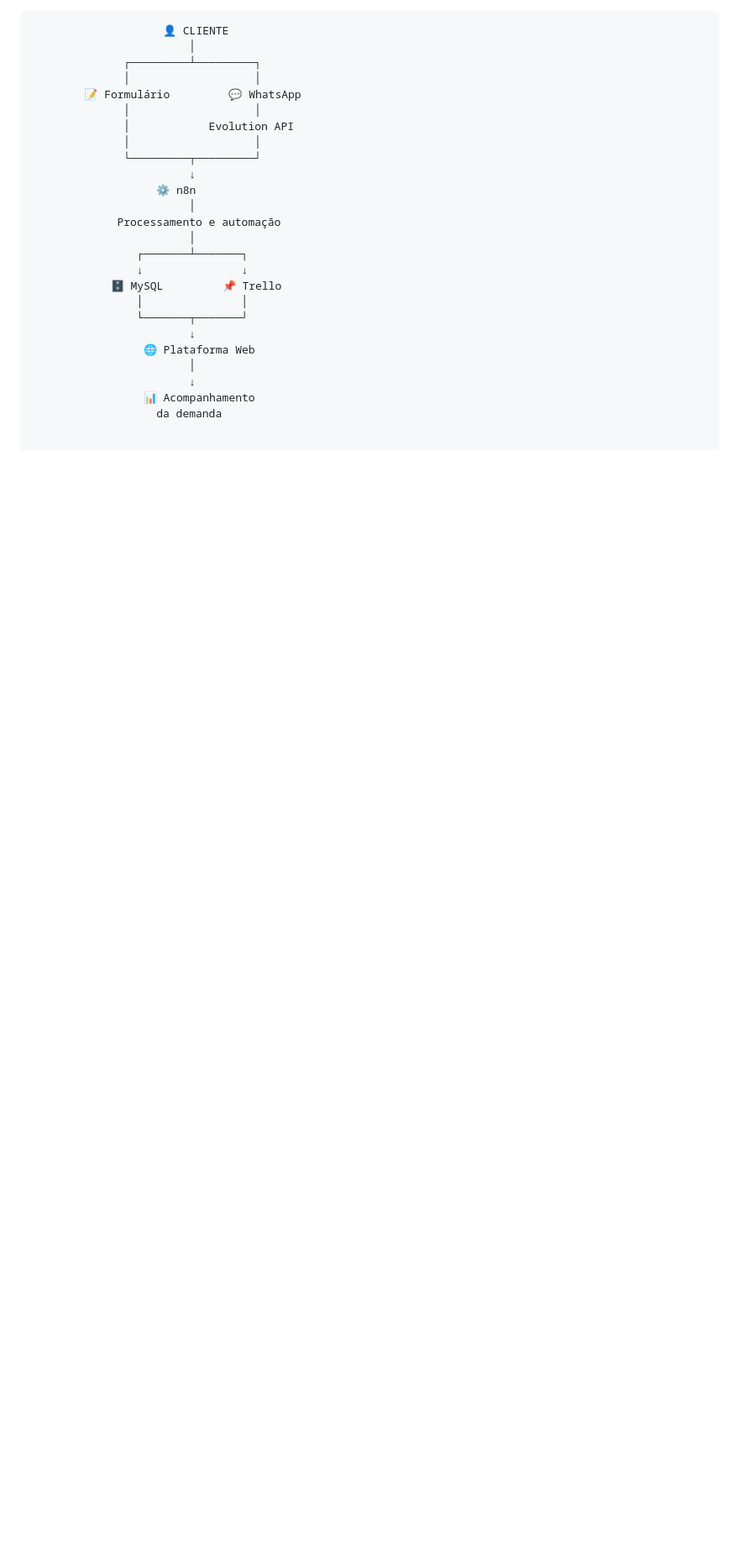
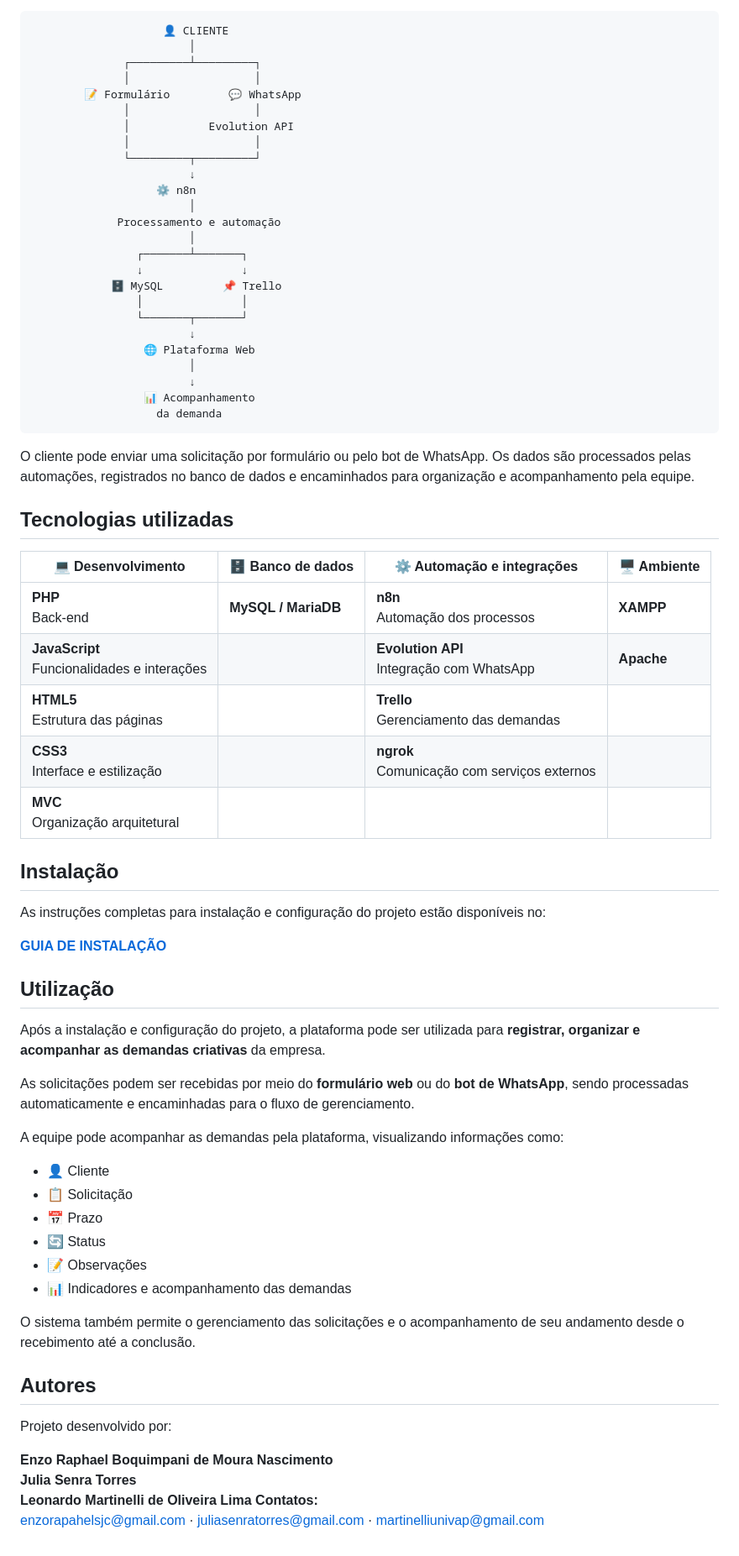
Before and after one commit to juliaSTorres/tcc-univap-2025, a Markdown page: README.md, the part around one of its changes. Shown at 84% size. GitHub-like rendering; blank space fills up the shorter version.

Commit message:
Revise README for clarity and updated features
Updated project description and functionality details in README.

````diff
--- a/README.md
+++ b/README.md
@@ -81,3 +65,49 @@ O sistema integra diferentes ferramentas para automatizar o fluxo de uma demanda
                         ↓
                  📊 Acompanhamento
                    da demanda
+```
+
+O cliente pode enviar uma solicitação por formulário ou pelo bot de WhatsApp. Os dados são processados pelas automações, registrados no banco de dados e encaminhados para organização e acompanhamento pela equipe.
+
+## Tecnologias utilizadas
+
+| 💻 Desenvolvimento | 🗄️ Banco de dados | ⚙️ Automação e integrações | 🖥️ Ambiente |
+|---|---|---|---|
+| **PHP**<br>Back-end | **MySQL / MariaDB** | **n8n**<br>Automação dos processos | **XAMPP** |
+| **JavaScript**<br>Funcionalidades e interações | | **Evolution API**<br>Integração com WhatsApp | **Apache** |
+| **HTML5**<br>Estrutura das páginas | | **Trello**<br>Gerenciamento das demandas |
+| **CSS3**<br>Interface e estilização | | **ngrok**<br>Comunicação com serviços externos |
+| **MVC**<br>Organização arquitetural | | | |
+
+## Instalação
+
+As instruções completas para instalação e configuração do projeto estão disponíveis no:
+
+**[GUIA DE INSTALAÇÃO](docs/GUIA%20DE%20INSTALA%C3%87%C3%83O.txt)**
+
+## Utilização
+
+Após a instalação e configuração do projeto, a plataforma pode ser utilizada para **registrar, organizar e acompanhar as demandas criativas** da empresa.
+
+As solicitações podem ser recebidas por meio do **formulário web** ou do **bot de WhatsApp**, sendo processadas automaticamente e encaminhadas para o fluxo de gerenciamento.
+
+A equipe pode acompanhar as demandas pela plataforma, visualizando informações como:
+
+- 👤 Cliente
+- 📋 Solicitação
+- 📅 Prazo
+- 🔄 Status
+- 📝 Observações
+- 📊 Indicadores e acompanhamento das demandas
+
+O sistema também permite o gerenciamento das solicitações e o acompanhamento de seu andamento desde o recebimento até a conclusão.
+
+## Autores
+
+Projeto desenvolvido por:
+
+**Enzo Raphael Boquimpani de Moura Nascimento**
+**Julia Senra Torres**
+**Leonardo Martinelli de Oliveira Lima**
+ **Contatos:**
+enzorapahelsjc@gmail.com · juliasenratorres@gmail.com · martinelliunivap@gmail.com
````
Also changed, not shown: other parts of README.md (+3 -19 lines).
